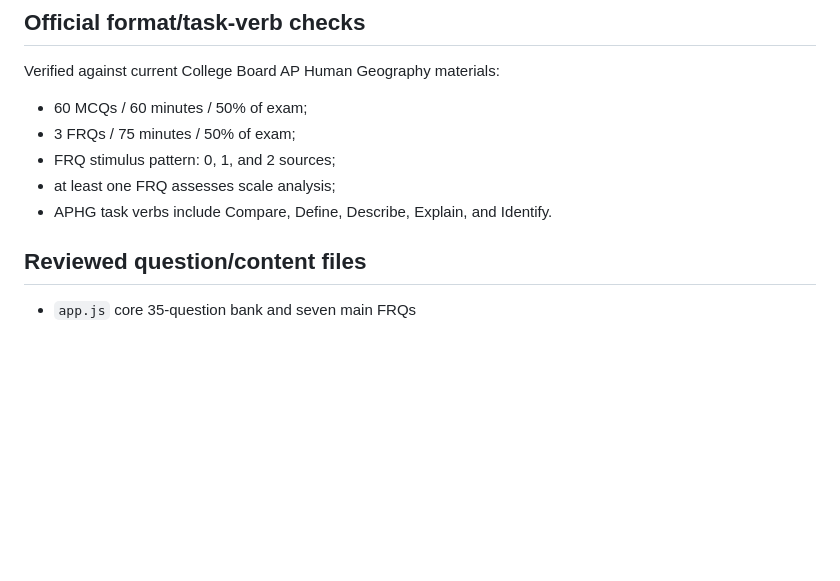
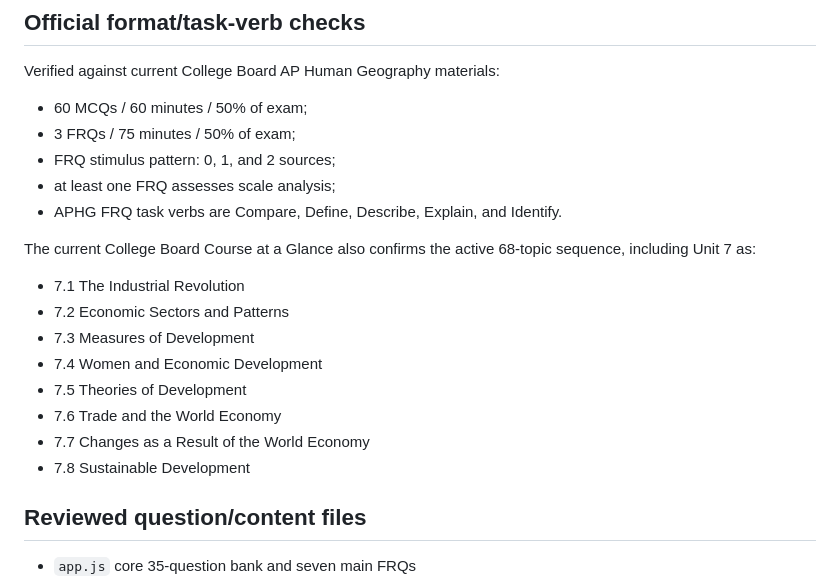
Before and after one commit to lchudeck/AP-Hug-Study-buddy, a Markdown page: CED_CONTENT_AUDIT.md, the part around one of its changes. Drawn GitHub-style; blank space fills up the shorter version.

```diff
--- a/CED_CONTENT_AUDIT.md
+++ b/CED_CONTENT_AUDIT.md
@@ -23,7 +23,18 @@ Verified against current College Board AP Human Geography materials:
 - 3 FRQs / 75 minutes / 50% of exam;
 - FRQ stimulus pattern: 0, 1, and 2 sources;
 - at least one FRQ assesses scale analysis;
-- APHG task verbs include Compare, Define, Describe, Explain, and Identify.
+- APHG FRQ task verbs are Compare, Define, Describe, Explain, and Identify.
+
+The current College Board Course at a Glance also confirms the active 68-topic sequence, including Unit 7 as:
+
+- 7.1 The Industrial Revolution
+- 7.2 Economic Sectors and Patterns
+- 7.3 Measures of Development
+- 7.4 Women and Economic Development
+- 7.5 Theories of Development
+- 7.6 Trade and the World Economy
+- 7.7 Changes as a Result of the World Economy
+- 7.8 Sustainable Development
 
 ## Reviewed question/content files
 
```
Also changed, not shown: other parts of CED_CONTENT_AUDIT.md (+31 -9 lines).
